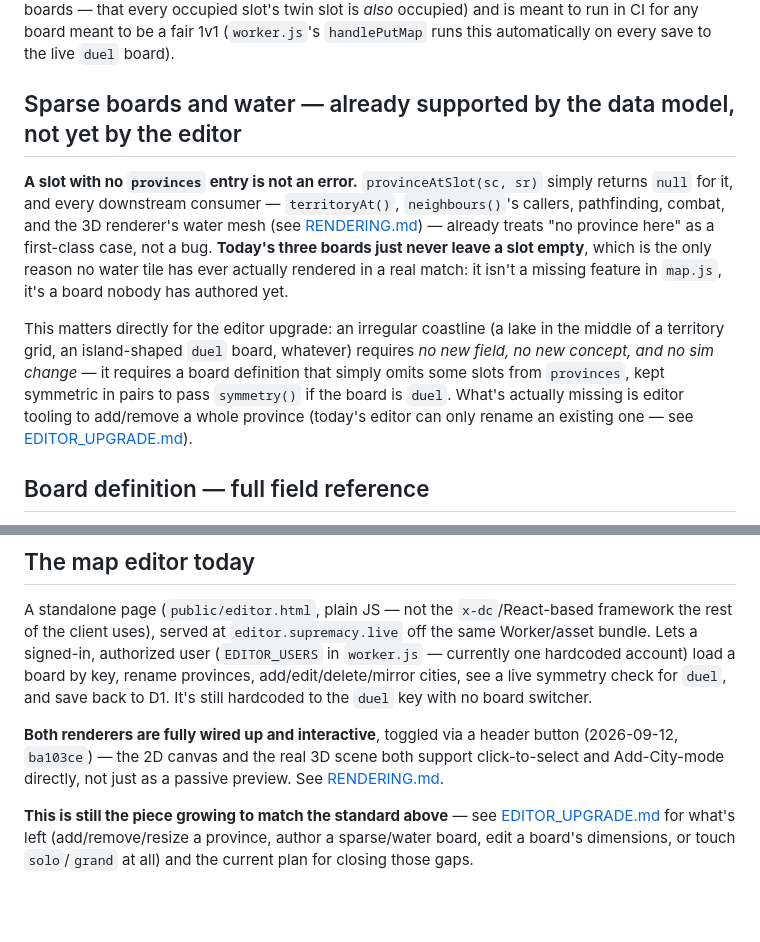
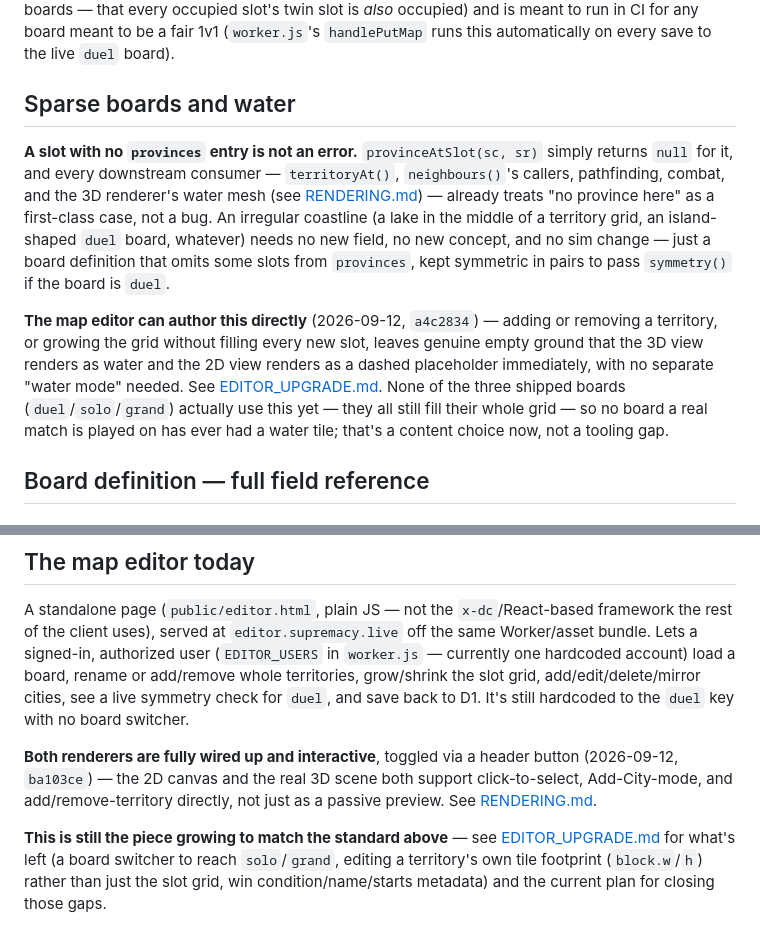
Before and after one commit to Synxpsis/supremacylive, a Markdown page: docs/MAP_SYSTEM.md, 2 parts joined by grey strips. Drawn GitHub-style; blank space fills up the shorter version.

```diff
--- a/docs/MAP_SYSTEM.md
+++ b/docs/MAP_SYSTEM.md
@@ -32,21 +32,22 @@ garrison, opposite seats, and — critically for sparse boards — that every oc
 *also* occupied) and is meant to run in CI for any board meant to be a fair 1v1 (`worker.js`'s
 `handlePutMap` runs this automatically on every save to the live `duel` board).
 
-## Sparse boards and water — already supported by the data model, not yet by the editor
+## Sparse boards and water
 
 **A slot with no `provinces` entry is not an error.** `provinceAtSlot(sc, sr)` simply returns `null`
 for it, and every downstream consumer — `territoryAt()`, `neighbours()`'s callers, pathfinding,
 combat, and the 3D renderer's water mesh (see [RENDERING.md](RENDERING.md)) — already treats "no
-province here" as a first-class case, not a bug. **Today's three boards just never leave a slot
-empty**, which is the only reason no water tile has ever actually rendered in a real match: it isn't
-a missing feature in `map.js`, it's a board nobody has authored yet.
+province here" as a first-class case, not a bug. An irregular coastline (a lake in the middle of a
+territory grid, an island-shaped `duel` board, whatever) needs no new field, no new concept, and no
+sim change — just a board definition that omits some slots from `provinces`, kept symmetric in pairs
+to pass `symmetry()` if the board is `duel`.
 
-This matters directly for the editor upgrade: an irregular coastline (a lake in the middle of a
-territory grid, an island-shaped `duel` board, whatever) requires *no new field, no new concept, and
-no sim change* — it requires a board definition that simply omits some slots from `provinces`, kept
-symmetric in pairs to pass `symmetry()` if the board is `duel`. What's actually missing is editor
-tooling to add/remove a whole province (today's editor can only rename an existing one — see
-[EDITOR_UPGRADE.md](EDITOR_UPGRADE.md)).
+**The map editor can author this directly** (2026-09-12, `a4c2834`) — adding or removing a territory,
+or growing the grid without filling every new slot, leaves genuine empty ground that the 3D view
+renders as water and the 2D view renders as a dashed placeholder immediately, with no separate "water
+mode" needed. See [EDITOR_UPGRADE.md](EDITOR_UPGRADE.md). None of the three shipped boards
+(`duel`/`solo`/`grand`) actually use this yet — they all still fill their whole grid — so no board a
+real match is played on has ever had a water tile; that's a content choice now, not a tooling gap.
 
 ## Board definition — full field reference
 
@@ -172,15 +173,16 @@ D1 is the source of truth from that point on. See [ARCHITECTURE.md](ARCHITECTURE
 
 A standalone page (`public/editor.html`, plain JS — not the `x-dc`/React-based framework the rest of
 the client uses), served at `editor.supremacy.live` off the same Worker/asset bundle. Lets a signed-in,
-authorized user (`EDITOR_USERS` in `worker.js` — currently one hardcoded account) load a board by key,
-rename provinces, add/edit/delete/mirror cities, see a live symmetry check for `duel`, and save back to
-D1. It's still hardcoded to the `duel` key with no board switcher.
+authorized user (`EDITOR_USERS` in `worker.js` — currently one hardcoded account) load a board, rename
+or add/remove whole territories, grow/shrink the slot grid, add/edit/delete/mirror cities, see a live
+symmetry check for `duel`, and save back to D1. It's still hardcoded to the `duel` key with no board
+switcher.
 
 **Both renderers are fully wired up and interactive**, toggled via a header button (2026-09-12,
-`ba103ce`) — the 2D canvas and the real 3D scene both support click-to-select and Add-City-mode
-directly, not just as a passive preview. See [RENDERING.md](RENDERING.md).
+`ba103ce`) — the 2D canvas and the real 3D scene both support click-to-select, Add-City-mode, and
+add/remove-territory directly, not just as a passive preview. See [RENDERING.md](RENDERING.md).
 
 **This is still the piece growing to match the standard above** — see
-[EDITOR_UPGRADE.md](EDITOR_UPGRADE.md) for what's left (add/remove/resize a province, author a
-sparse/water board, edit a board's dimensions, or touch `solo`/`grand` at all) and the current plan for
-closing those gaps.
+[EDITOR_UPGRADE.md](EDITOR_UPGRADE.md) for what's left (a board switcher to reach `solo`/`grand`,
+editing a territory's own tile footprint (`block.w`/`h`) rather than just the slot grid, win
+condition/name/starts metadata) and the current plan for closing those gaps.
```
Also changed, not shown: docs/EDITOR_UPGRADE.md (+32 -27 lines).
